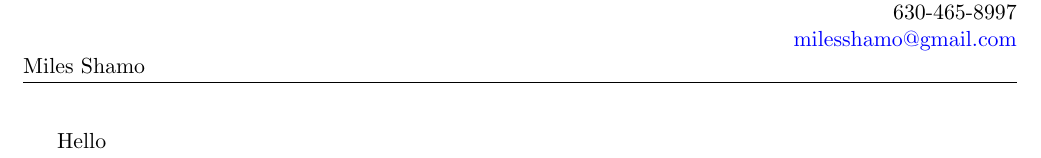
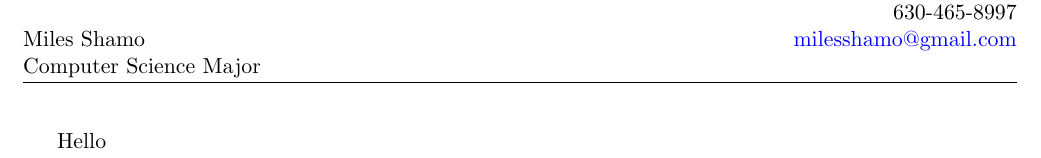
Before and after one commit to Baricus/resume, a LaTeX CV (resume.tex): part of the page, cut so that both start at the same text. Compiled offline with pdfLaTeX.

Commit message:
Last changes from prior commit
stuff didn't get into the last commit due to working on the train.

```diff
--- a/resume.tex
+++ b/resume.tex
@@ -18,7 +18,8 @@
 \fancyhf{}
 \lhead
 {
-Miles Shamo
+Miles Shamo \\
+Computer Science Major
 }
 \rhead
 {
```
Also changed, not shown: resume.pdf, 1 other file.
